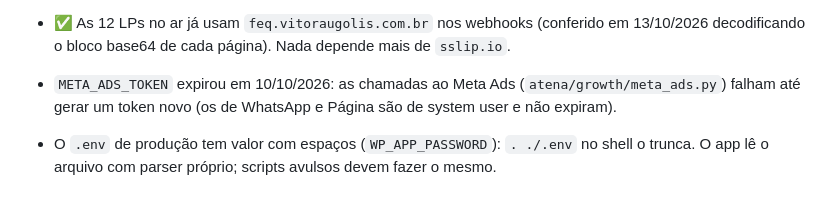
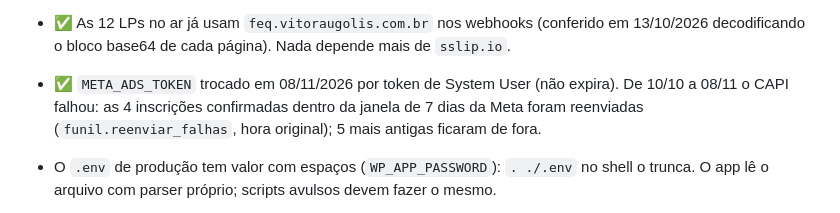
Before and after one commit to vitoraugolis/sistema-extensao-feq, a Markdown page: CLAUDE.md, the part around the change. Rendered like a GitHub page.

Commit message:
CLAUDE.md: token do Meta Ads renovado e conversões reenviadas
Co-Authored-By: Claude Opus 5.5 <noreply@anthropic.com>

```diff
--- a/CLAUDE.md
+++ b/CLAUDE.md
@@ -265,9 +265,9 @@ Reescrita **v2** (monólito modular `atena/`, ancoragem ontológica) implementad
   revisão; os valores anteriores estão em `config lp_hash_backup_31ago`.
 - ✅ As 12 LPs no ar já usam `feq.vitoraugolis.com.br` nos webhooks (conferido em
   13/10/2026 decodificando o bloco base64 de cada página). Nada depende mais de `sslip.io`.
-- `META_ADS_TOKEN` expirou em 10/10/2026: as chamadas ao Meta Ads (`atena/growth/meta_ads.py`)
-  falham até gerar um token novo (os de WhatsApp e Página são de system user e
-  não expiram).
+- ✅ `META_ADS_TOKEN` trocado em 08/11/2026 por token de System User (não expira). De 10/10 a
+  08/11 o CAPI falhou: as 4 inscrições confirmadas dentro da janela de 7 dias da Meta foram
+  reenviadas (`funil.reenviar_falhas`, hora original); 5 mais antigas ficaram de fora.
 - O `.env` de produção tem valor com espaços (`WP_APP_PASSWORD`): `. ./.env` no shell o
   trunca. O app lê o arquivo com parser próprio; scripts avulsos devem fazer o mesmo.
 - As versões dos pacotes Python em produção foram fixadas iguais às do Lightsail
```
